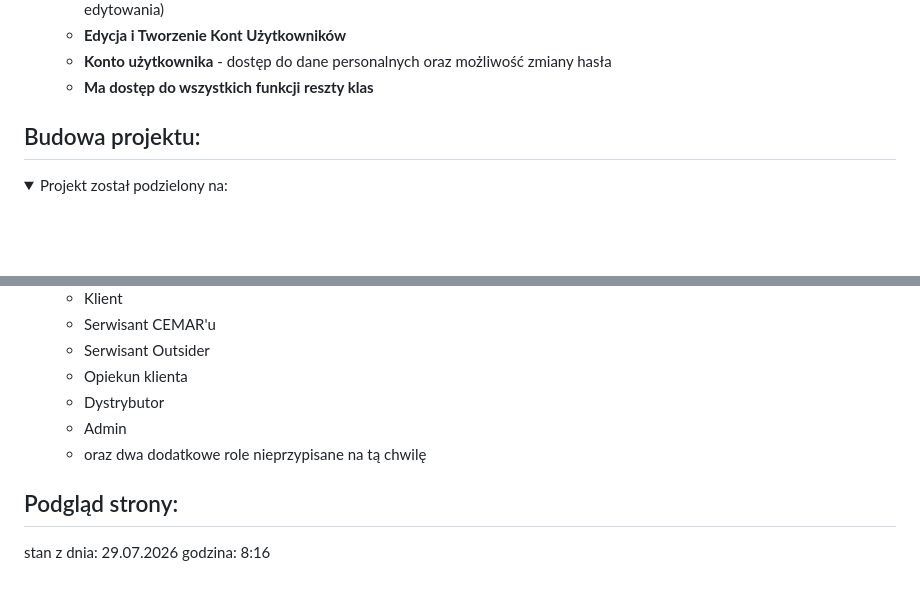
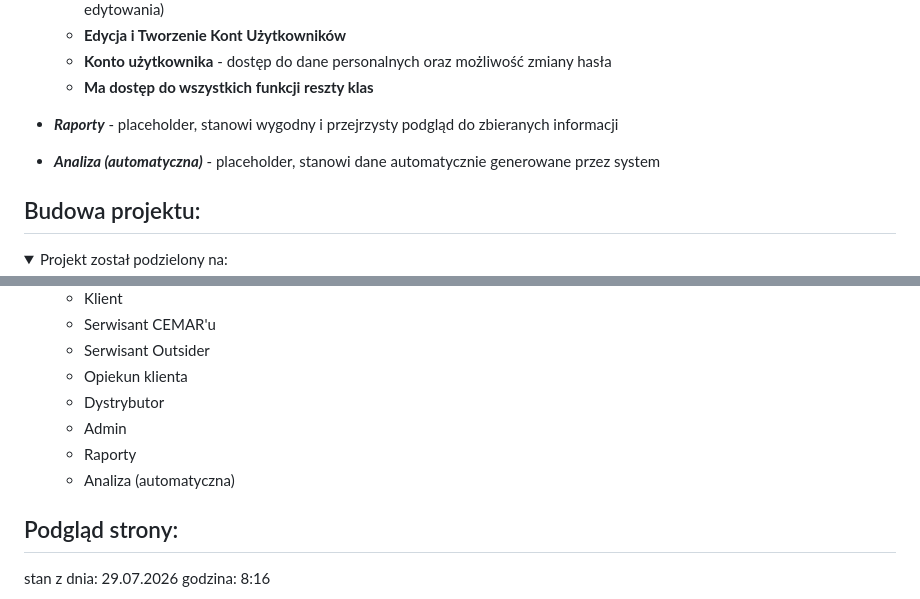
Before and after one commit to IHajnberger/CemarProjekt, a Markdown page: README.md, 2 parts joined by grey strips. GitHub-like rendering; folded sections open; blank space fills up the shorter version.

```diff
--- a/README.md
+++ b/README.md
@@ -78,6 +78,11 @@ Serwisant z poziomu tego widoku ma dostęp do:
   - **Edycja i Tworzenie Kont Użytkowników**
   - **Konto użytkownika** - dostęp do dane personalnych oraz możliwość zmiany hasła
   - **Ma dostęp do wszystkich funkcji reszty klas**
+
+* ***Raporty*** - placeholder, stanowi wygodny i przejrzysty podgląd do zbieranych informacji
+
+* ***Analiza (automatyczna)*** - placeholder, stanowi dane automatycznie generowane przez system
+
 </details>
 
 ## Budowa projektu:
@@ -93,7 +98,8 @@ Serwisant z poziomu tego widoku ma dostęp do:
     * Opiekun klienta
     * Dystrybutor
     * Admin
-    * oraz dwa dodatkowe role nieprzypisane na tą chwilę
+    * Raporty
+    * Analiza (automatyczna)
 
 </details>
 
```
